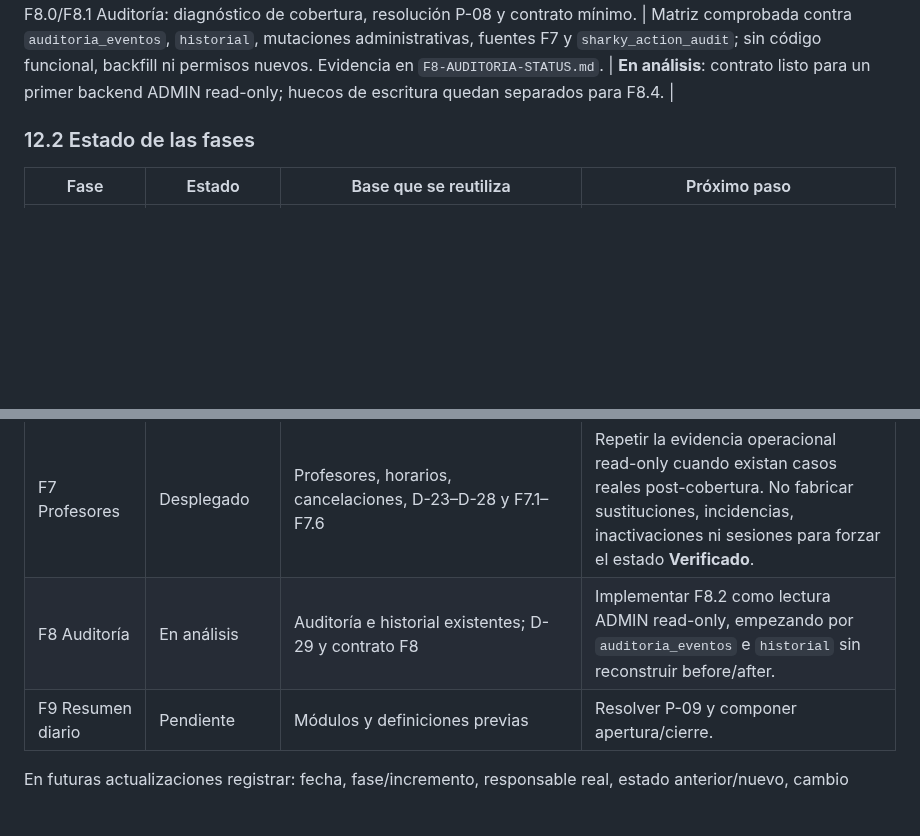
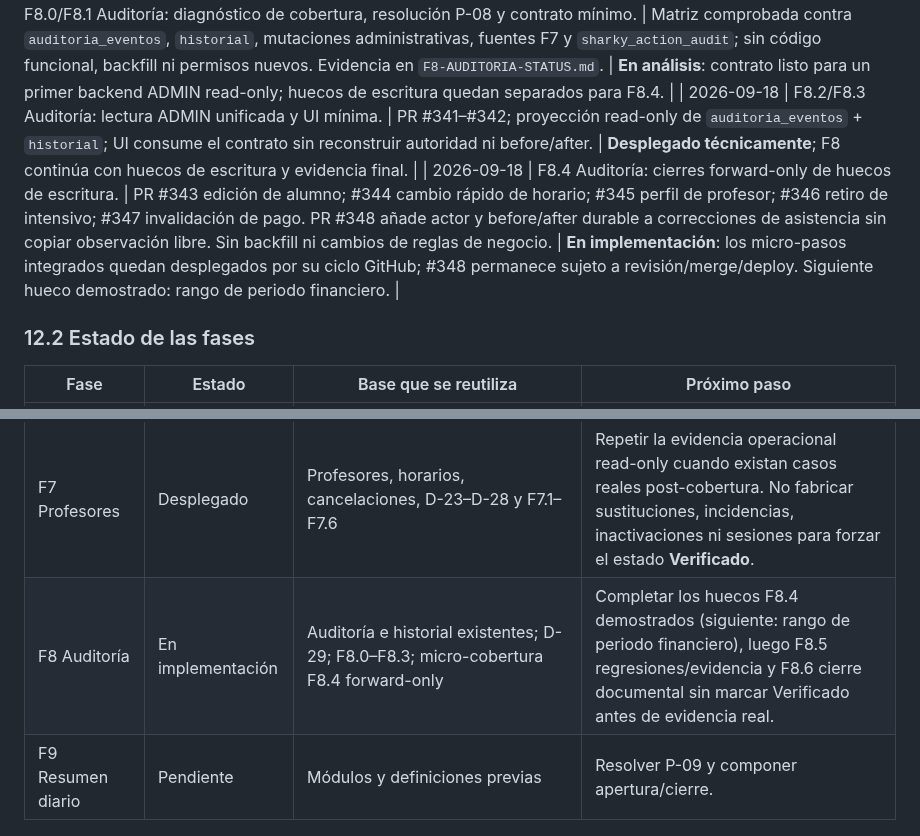
Before and after one commit to manglefurniture/hache-natacion, a Markdown page: docs/HACHE-INTERNAL-IMPROVEMENTS-ROADMAP.md, 2 parts joined by grey strips. GitHub-like rendering; blank space fills up the shorter version.

Commit message:
Docs: registrar progreso F8.4 de asistencia

```diff
--- a/docs/HACHE-INTERNAL-IMPROVEMENTS-ROADMAP.md
+++ b/docs/HACHE-INTERNAL-IMPROVEMENTS-ROADMAP.md
@@ -506,6 +506,8 @@ P-01 quedó resuelta para el alcance inicial al implementar F1. P-02 quedó resu
 | 2026-09-18 | F7.6 Profesores: evidencia operacional agregada y primera lectura real. | PR #336; Quality #1665 detectó un escape literal en un `require_once`, corregido antes del merge; Quality #1666 del head corregido y #1667 de `main` exitosos; merge `f976b2c5c8ef828c168aa21c7fbd020e2880b1c0`; Deploy #302 exitoso. Snapshot read-only sobre ese SHA: cobertura de asignaciones `2026-09-18 11:30:36 UTC`, sustituciones `2026-09-18 11:46:33 UTC`, 2 profesores y cero casos operativos post-cobertura; sin PII y `historia_previa_reconstruida=false`. | **F7 pasa a Desplegado, no Verificado.** El alcance funcional está en producción y los escenarios están cubiertos por regresiones, pero la cobertura real todavía no contiene los casos exigidos para comprobación operativa. Evidencia detallada en `F7-PROFESORES-STATUS.md`. |
 | 2026-09-18 | F7.1 Profesores: corrección legacy de asignaciones de profesores inactivos. | PR #338; head final `beb2dde4...`; Quality #1682 del PR y #1683/#1684 de `main` exitosos; merge `6c0a298b57be4e958d67fd9723b0ced5deef0077`; Deploy #304/#305 exitosos; marcador productivo exacto y health HTTP 200 / `ok:true`. | **Corrección desplegada y verificada técnicamente.** Se desactivan asignaciones legacy inconsistentes y se colapsan baselines sintéticos abiertos sin borrar filas ni inventar historia. F7 permanece **Desplegado** hasta disponer de evidencia operativa real suficiente. |
 | 2026-09-18 | F8.0/F8.1 Auditoría: diagnóstico de cobertura, resolución P-08 y contrato mínimo. | Matriz comprobada contra `auditoria_eventos`, `historial`, mutaciones administrativas, fuentes F7 y `sharky_action_audit`; sin código funcional, backfill ni permisos nuevos. Evidencia en `F8-AUDITORIA-STATUS.md`. | **En análisis**: contrato listo para un primer backend ADMIN read-only; huecos de escritura quedan separados para F8.4. |
+| 2026-09-18 | F8.2/F8.3 Auditoría: lectura ADMIN unificada y UI mínima. | PR #341–#342; proyección read-only de `auditoria_eventos` + `historial`; UI consume el contrato sin reconstruir autoridad ni before/after. | **Desplegado técnicamente**; F8 continúa con huecos de escritura y evidencia final. |
+| 2026-09-18 | F8.4 Auditoría: cierres forward-only de huecos de escritura. | PR #343 edición de alumno; #344 cambio rápido de horario; #345 perfil de profesor; #346 retiro de intensivo; #347 invalidación de pago. PR #348 añade actor y before/after durable a correcciones de asistencia sin copiar observación libre. Sin backfill ni cambios de reglas de negocio. | **En implementación**: los micro-pasos integrados quedan desplegados por su ciclo GitHub; #348 permanece sujeto a revisión/merge/deploy. Siguiente hueco demostrado: rango de periodo financiero. |
 
 ### 12.2 Estado de las fases
 
@@ -518,7 +520,7 @@ P-01 quedó resuelta para el alcance inicial al implementar F1. P-02 quedó resu
 | F5 Alertas | Desplegado | Alertas, F1, F2, proyección F4 y configuración F5 | Realizar verificación operativa dirigida en producción sobre casos reales disponibles; no fabricar datos para forzar escenarios. |
 | F6 Dashboard | Verificado | Dashboard, tiempo operativo, F1/F2/F5, P-06 resuelta por D-18–D-22, lifecycle durable, lectura backend forward-only y UI ADMIN de prospectos/conversión | Fase cerrada. Mantener contratos y tratar cualquier ajuste visual futuro como cambio separado; F7 permanece como siguiente fase del roadmap cuando sea autorizada. |
 | F7 Profesores | Desplegado | Profesores, horarios, cancelaciones, D-23–D-28 y F7.1–F7.6 | Repetir la evidencia operacional read-only cuando existan casos reales post-cobertura. No fabricar sustituciones, incidencias, inactivaciones ni sesiones para forzar el estado **Verificado**. |
-| F8 Auditoría | En análisis | Auditoría e historial existentes; D-29 y contrato F8 | Implementar F8.2 como lectura ADMIN read-only, empezando por `auditoria_eventos` e `historial` sin reconstruir before/after. |
+| F8 Auditoría | En implementación | Auditoría e historial existentes; D-29; F8.0–F8.3; micro-cobertura F8.4 forward-only | Completar los huecos F8.4 demostrados (siguiente: rango de periodo financiero), luego F8.5 regresiones/evidencia y F8.6 cierre documental sin marcar Verificado antes de evidencia real. |
 | F9 Resumen diario | Pendiente | Módulos y definiciones previas | Resolver P-09 y componer apertura/cierre. |
 
 En futuras actualizaciones registrar: fecha, fase/incremento, responsable real, estado anterior/nuevo, cambio concreto, PR/commit, validaciones y resultado, dependencias pendientes y siguiente paso. Registrar por separado los subalcances diferidos: completar un incremento no completa automáticamente la fase.
```
